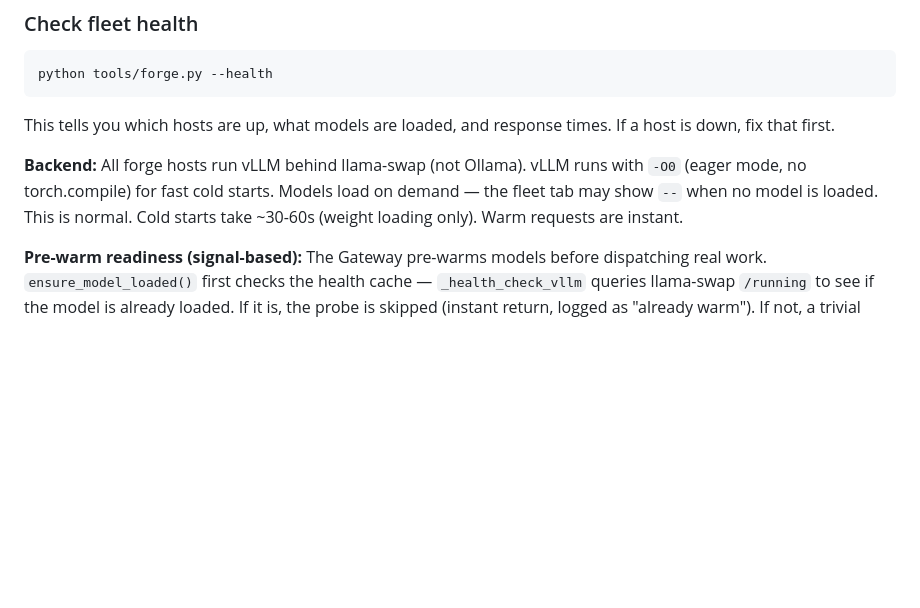
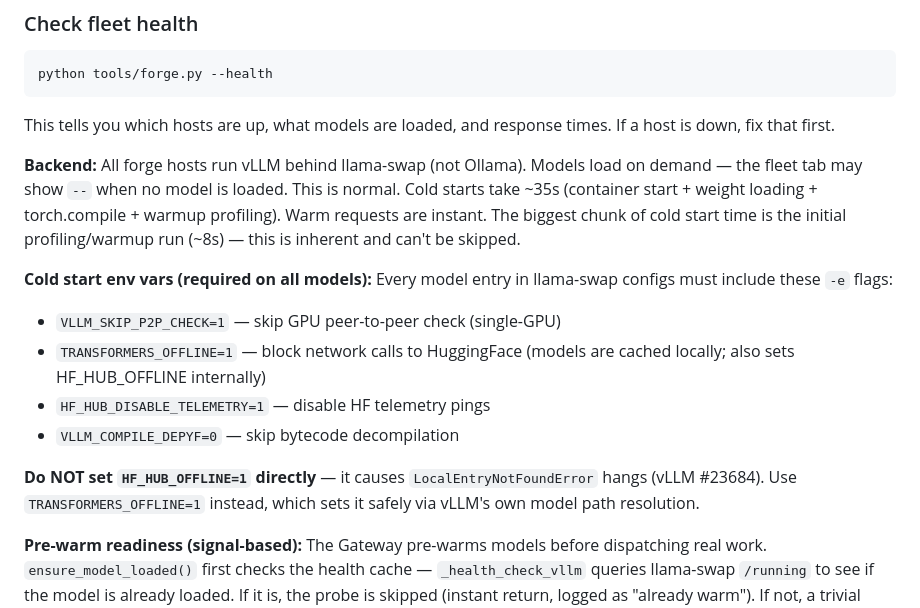
Before and after one commit to Shotsfiredbyj/Forging_The_Anvil, a Markdown page: FORGE-OPERATIONS.md, the part around the change. Drawn GitHub-style; blank space fills up the shorter version.

Commit message:
Update FORGE-OPERATIONS: cold start env vars, actual measured times
vLLM cold starts measured at ~35s (down from 45s) with env vars:
VLLM_SKIP_P2P_CHECK=1, TRANSFORMERS_OFFLINE=1, HF_HUB_DISABLE_TELEMETRY=1,
VLLM_COMPILE_DEPYF=0. Document the HF_HUB_OFFLINE=1 hang risk (vLLM #23684).

```diff
--- a/FORGE-OPERATIONS.md
+++ b/FORGE-OPERATIONS.md
@@ -52,10 +52,24 @@ This tells you which hosts are up, what models are loaded, and response
 times. If a host is down, fix that first.
 
 **Backend:** All forge hosts run vLLM behind llama-swap (not Ollama).
-vLLM runs with `-O0` (eager mode, no torch.compile) for fast cold
-starts. Models load on demand — the fleet tab may show `--` when no
-model is loaded. This is normal. Cold starts take ~30-60s (weight
-loading only). Warm requests are instant.
+Models load on demand — the fleet tab may show `--` when no model is
+loaded. This is normal. Cold starts take ~35s (container start +
+weight loading + torch.compile + warmup profiling). Warm requests
+are instant. The biggest chunk of cold start time is the initial
+profiling/warmup run (~8s) — this is inherent and can't be skipped.
+
+**Cold start env vars (required on all models):** Every model entry
+in llama-swap configs must include these `-e` flags:
+- `VLLM_SKIP_P2P_CHECK=1` — skip GPU peer-to-peer check (single-GPU)
+- `TRANSFORMERS_OFFLINE=1` — block network calls to HuggingFace
+  (models are cached locally; also sets HF_HUB_OFFLINE internally)
+- `HF_HUB_DISABLE_TELEMETRY=1` — disable HF telemetry pings
+- `VLLM_COMPILE_DEPYF=0` — skip bytecode decompilation
+
+**Do NOT set `HF_HUB_OFFLINE=1` directly** — it causes
+`LocalEntryNotFoundError` hangs (vLLM #23684). Use
+`TRANSFORMERS_OFFLINE=1` instead, which sets it safely via vLLM's
+own model path resolution.
 
 **Pre-warm readiness (signal-based):** The Gateway pre-warms models
 before dispatching real work. `ensure_model_loaded()` first checks the
```
